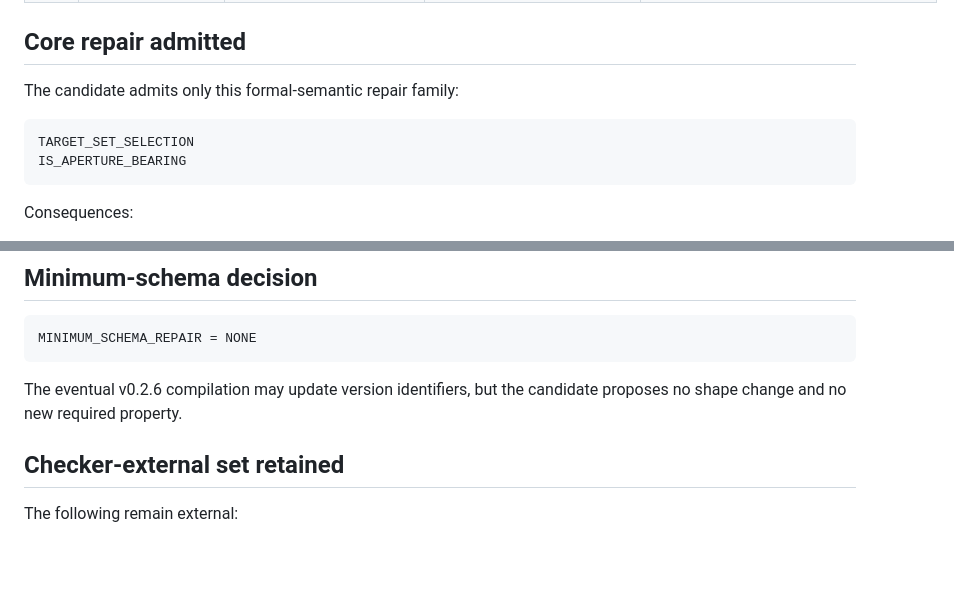
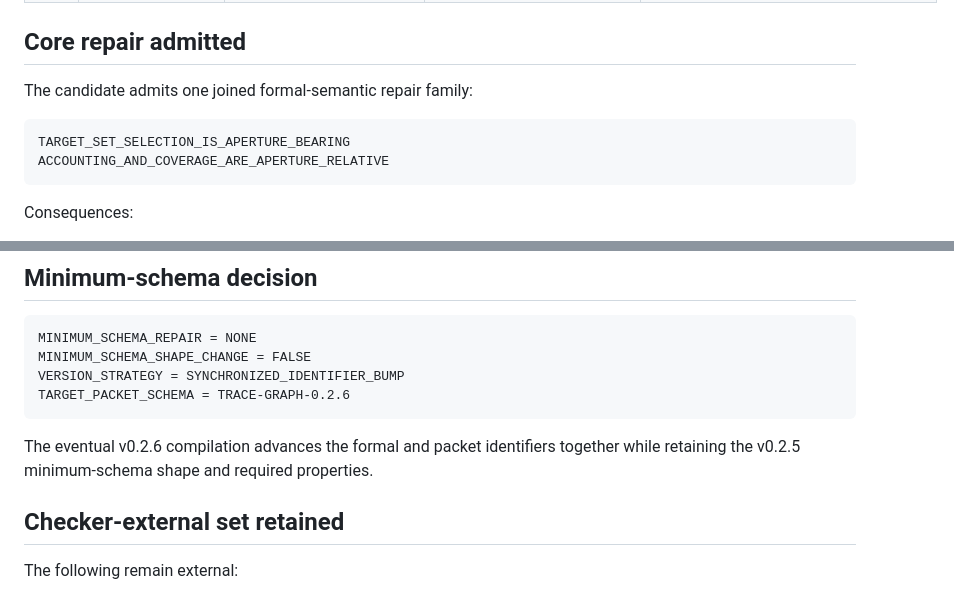
Before and after one commit to markgoodbody-bit/TRACE, a Markdown page: 02_CURRENT_SURFACE/TRACE_v0_2_6_TRANSITION_CANDIDATE/01_DISPOSITION_MATRIX.md, 2 parts joined by grey strips. Drawn GitHub-style; blank space fills up the shorter version.

Commit message:
Align disposition with synchronized v0.2.6 identifiers

````diff
--- a/02_CURRENT_SURFACE/TRACE_v0_2_6_TRANSITION_CANDIDATE/01_DISPOSITION_MATRIX.md
+++ b/02_CURRENT_SURFACE/TRACE_v0_2_6_TRANSITION_CANDIDATE/01_DISPOSITION_MATRIX.md
@@ -34,11 +34,11 @@ A finding may have one primary destination and supporting secondary destinations
 
 ## Core repair admitted
 
-The candidate admits only this formal-semantic repair family:
+The candidate admits one joined formal-semantic repair family:
 
 ```text
-TARGET_SET_SELECTION
-IS_APERTURE_BEARING
+TARGET_SET_SELECTION_IS_APERTURE_BEARING
+ACCOUNTING_AND_COVERAGE_ARE_APERTURE_RELATIVE
 ```
 
 Consequences:
@@ -55,9 +55,12 @@ This uses existing TRACE objects and does not require a new node type, edge type
 
 ```text
 MINIMUM_SCHEMA_REPAIR = NONE
+MINIMUM_SCHEMA_SHAPE_CHANGE = FALSE
+VERSION_STRATEGY = SYNCHRONIZED_IDENTIFIER_BUMP
+TARGET_PACKET_SCHEMA = TRACE-GRAPH-0.2.6
 ```
 
-The eventual v0.2.6 compilation may update version identifiers, but the candidate proposes no shape change and no new required property.
+The eventual v0.2.6 compilation advances the formal and packet identifiers together while retaining the v0.2.5 minimum-schema shape and required properties.
 
 ## Checker-external set retained
 
````
